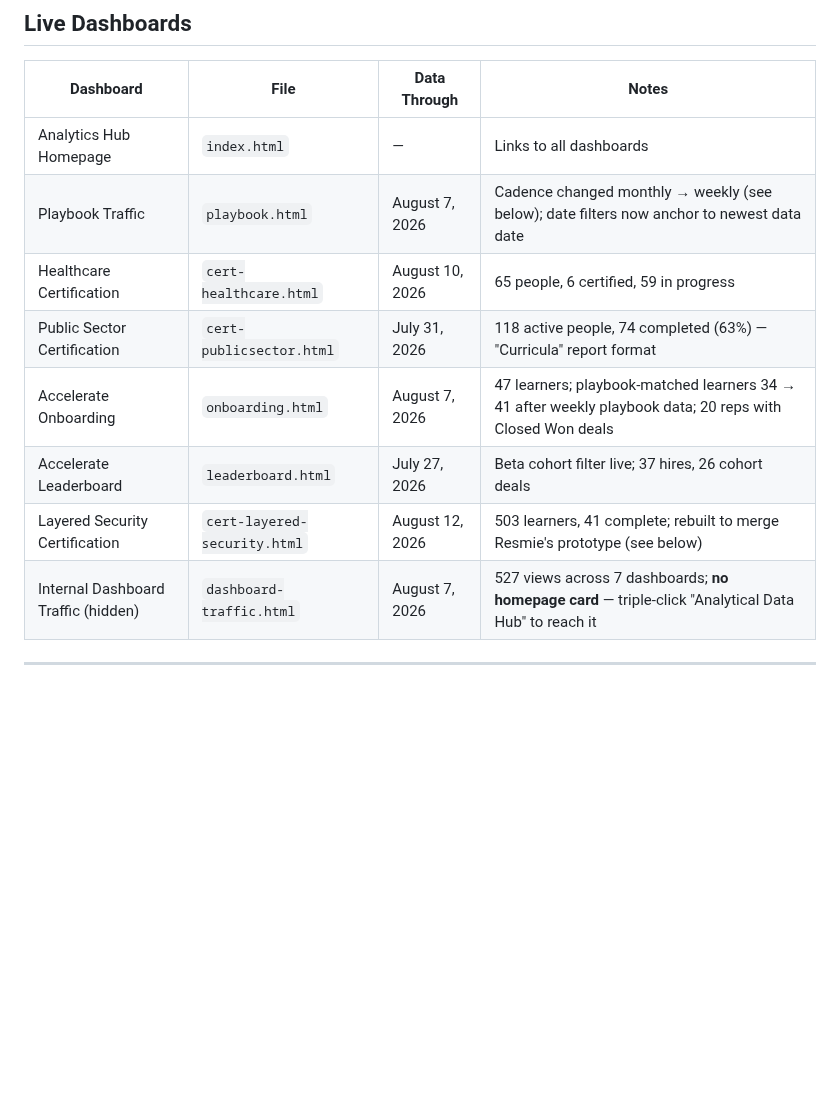
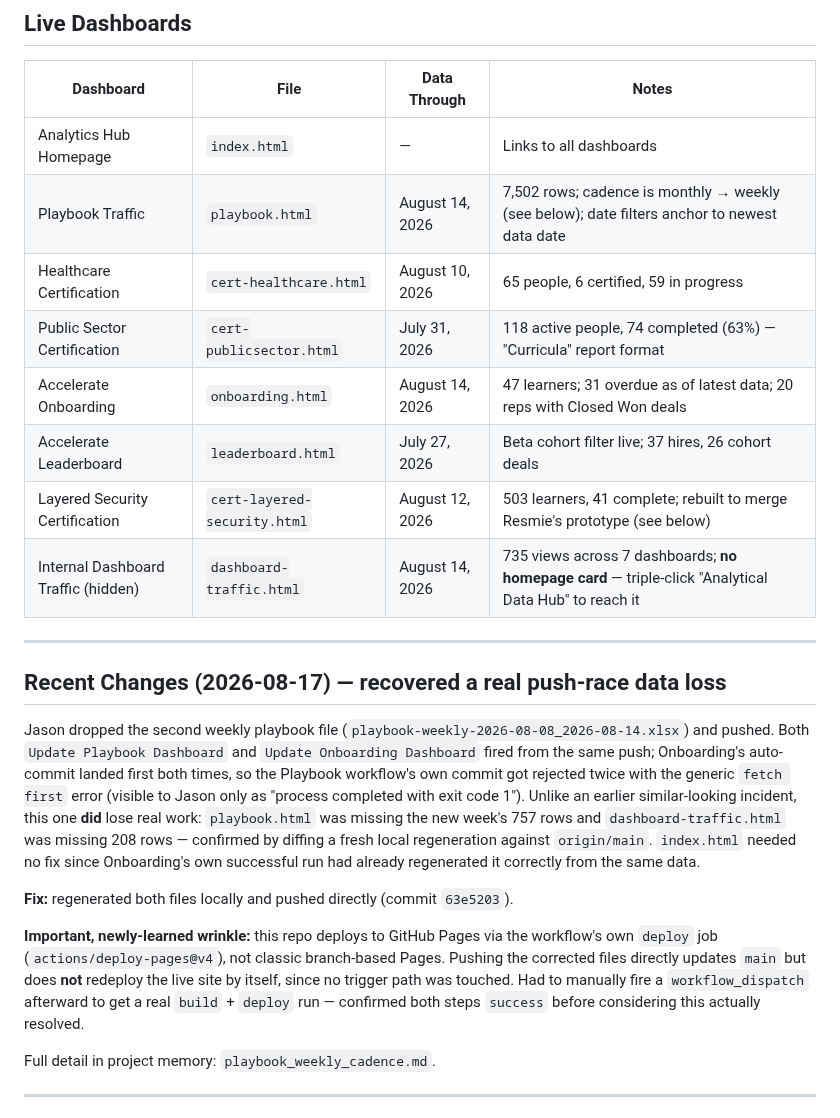
Before and after one commit to jasonackerman1/playbook-dashboard, a Markdown page: PROJECT_STATUS.md, the part around one of its changes. GitHub-like rendering; blank space fills up the shorter version.

Commit message:
Update PROJECT_STATUS.md: recovered push-race data loss on 8.8-8.14 weekly file
Co-Authored-By: Claude Sonnet 5 <noreply@anthropic.com>

```diff
--- a/PROJECT_STATUS.md
+++ b/PROJECT_STATUS.md
@@ -9,13 +9,37 @@ Last updated: 2026-08-13
 | Dashboard | File | Data Through | Notes |
 |---|---|---|---|
 | Analytics Hub Homepage | `index.html` | — | Links to all dashboards |
-| Playbook Traffic | `playbook.html` | August 7, 2026 | Cadence changed monthly → weekly (see below); date filters now anchor to newest data date |
+| Playbook Traffic | `playbook.html` | August 14, 2026 | 7,502 rows; cadence is monthly → weekly (see below); date filters anchor to newest data date |
 | Healthcare Certification | `cert-healthcare.html` | August 10, 2026 | 65 people, 6 certified, 59 in progress |
 | Public Sector Certification | `cert-publicsector.html` | July 31, 2026 | 118 active people, 74 completed (63%) — "Curricula" report format |
-| Accelerate Onboarding | `onboarding.html` | August 7, 2026 | 47 learners; playbook-matched learners 34 → 41 after weekly playbook data; 20 reps with Closed Won deals |
+| Accelerate Onboarding | `onboarding.html` | August 14, 2026 | 47 learners; 31 overdue as of latest data; 20 reps with Closed Won deals |
 | Accelerate Leaderboard | `leaderboard.html` | July 27, 2026 | Beta cohort filter live; 37 hires, 26 cohort deals |
 | Layered Security Certification | `cert-layered-security.html` | August 12, 2026 | 503 learners, 41 complete; rebuilt to merge Resmie's prototype (see below) |
-| Internal Dashboard Traffic (hidden) | `dashboard-traffic.html` | August 7, 2026 | 527 views across 7 dashboards; **no homepage card** — triple-click "Analytical Data Hub" to reach it |
+| Internal Dashboard Traffic (hidden) | `dashboard-traffic.html` | August 14, 2026 | 735 views across 7 dashboards; **no homepage card** — triple-click "Analytical Data Hub" to reach it |
+
+---
+
+## Recent Changes (2026-08-17) — recovered a real push-race data loss
+
+Jason dropped the second weekly playbook file (`playbook-weekly-2026-08-08_2026-08-14.xlsx`) and
+pushed. Both `Update Playbook Dashboard` and `Update Onboarding Dashboard` fired from the same
+push; Onboarding's auto-commit landed first both times, so the Playbook workflow's own commit got
+rejected twice with the generic `fetch first` error (visible to Jason only as "process completed
+with exit code 1"). Unlike an earlier similar-looking incident, this one **did** lose real work:
+`playbook.html` was missing the new week's 757 rows and `dashboard-traffic.html` was missing 208
+rows — confirmed by diffing a fresh local regeneration against `origin/main`. `index.html` needed
+no fix since Onboarding's own successful run had already regenerated it correctly from the same
+data.
+
+**Fix:** regenerated both files locally and pushed directly (commit `63e5203`).
+
+**Important, newly-learned wrinkle:** this repo deploys to GitHub Pages via the workflow's own
+`deploy` job (`actions/deploy-pages@v4`), not classic branch-based Pages. Pushing the corrected
+files directly updates `main` but does **not** redeploy the live site by itself, since no trigger
+path was touched. Had to manually fire a `workflow_dispatch` afterward to get a real `build` +
+`deploy` run — confirmed both steps `success` before considering this actually resolved.
+
+Full detail in project memory: `playbook_weekly_cadence.md`.
 
 ---
 
```
Also changed, not shown: other parts of PROJECT_STATUS.md (+1 -1 lines).
